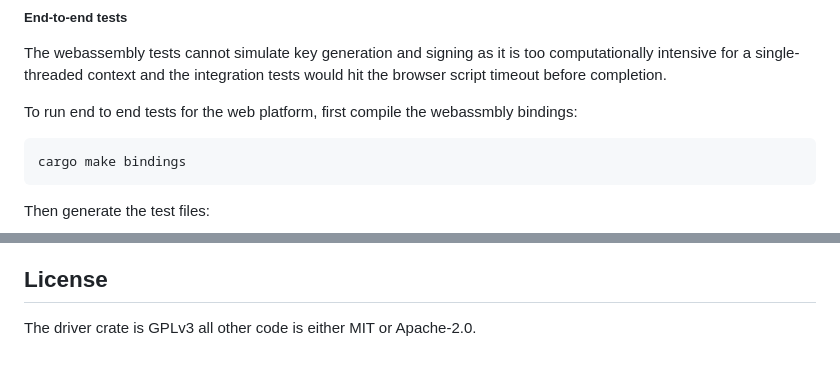
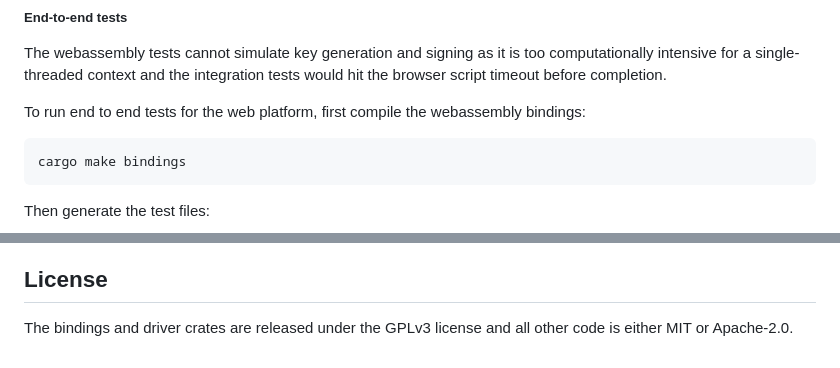
Before and after one commit to mpc-sdk/framework, a Markdown page: README.md, 2 parts joined by grey strips. Drawn GitHub-style.

Commit message:
Fix typo in README.

````diff
--- a/README.md
+++ b/README.md
@@ -84,7 +84,7 @@ cargo make test-wasm
 
 The webassembly tests cannot simulate key generation and signing as it is too computationally intensive for a single-threaded context and the integration tests would hit the browser script timeout before completion.
 
-To run end to end tests for the web platform, first compile the webassmbly bindings:
+To run end to end tests for the web platform, first compile the webassembly bindings:
 
 ```
 cargo make bindings
@@ -140,7 +140,7 @@ If you need to debug the test specs you can also just open the pages manually in
 
 ## License
 
-The driver crate is GPLv3 all other code is either MIT or Apache-2.0.
+The bindings and driver crates are released under the GPLv3 license and all other code is either MIT or Apache-2.0.
 
 [noise protocol]: https://noiseprotocol.org/
 [rust]: https://www.rust-lang.org/
````
